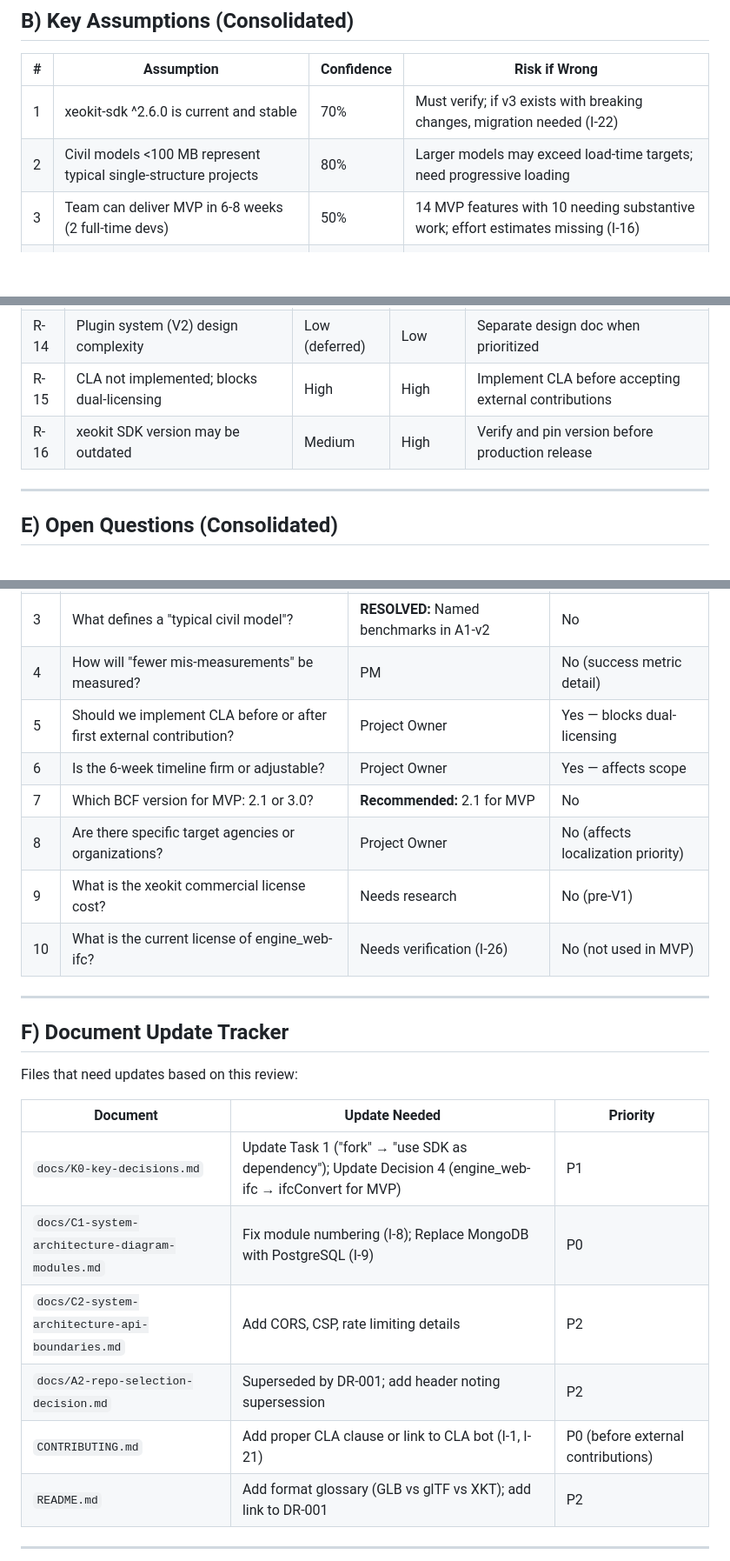
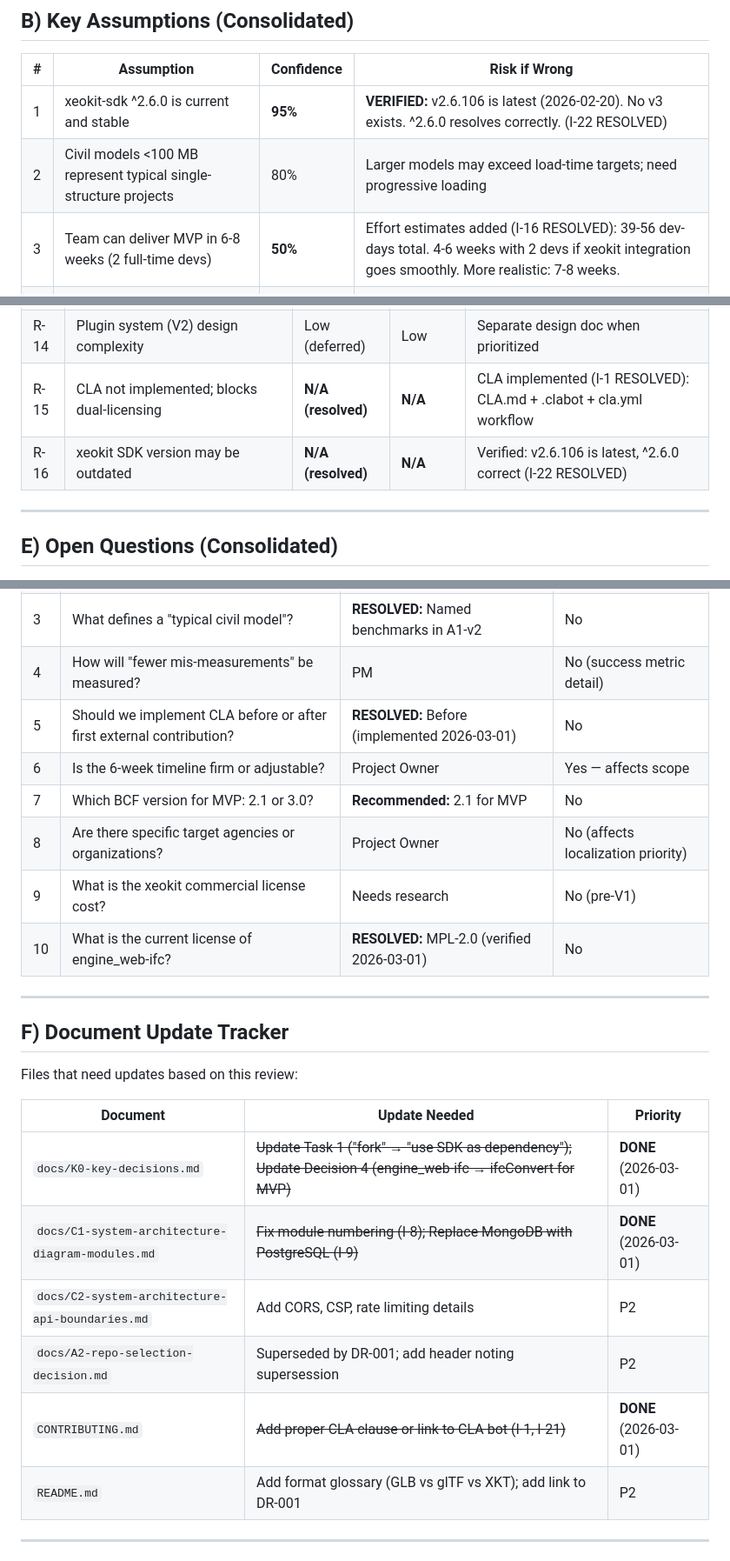
Before and after one commit to itsnothuy/civil, a Markdown page: docs/final-rolling-issues-ledger.md, 3 parts joined by grey strips. Shown at 87% size. Rendered like a GitHub page; blank space fills up the shorter version.

```diff
--- a/docs/final-rolling-issues-ledger.md
+++ b/docs/final-rolling-issues-ledger.md
@@ -60,9 +60,9 @@
 
 | # | Assumption | Confidence | Risk if Wrong |
 |---|-----------|------------|---------------|
-| 1 | xeokit-sdk ^2.6.0 is current and stable | 70% | Must verify; if v3 exists with breaking changes, migration needed (I-22) |
+| 1 | xeokit-sdk ^2.6.0 is current and stable | **95%** | **VERIFIED:** v2.6.106 is latest (2026-02-20). No v3 exists. ^2.6.0 resolves correctly. (I-22 RESOLVED) |
 | 2 | Civil models <100 MB represent typical single-structure projects | 80% | Larger models may exceed load-time targets; need progressive loading |
-| 3 | Team can deliver MVP in 6-8 weeks (2 full-time devs) | 50% | 14 MVP features with 10 needing substantive work; effort estimates missing (I-16) |
+| 3 | Team can deliver MVP in 6-8 weeks (2 full-time devs) | **50%** | Effort estimates added (I-16 RESOLVED): 39-56 dev-days total. 4-6 weeks with 2 devs if xeokit integration goes smoothly. More realistic: 7-8 weeks. |
 | 4 | WebXR on Vision Pro will be stable for V2 (target: late 2026) | 40% | visionOS WebXR may remain experimental; fallback to headset-friendly 2D mode |
 | 5 | Static hosting (GitHub Pages) is sufficient for MVP | 95% | Very likely correct; no server-side processing needed for MVP |
 | 6 | Offline CLI conversion (ifcConvert) is acceptable for MVP | 95% | Correct for MVP; server-assisted upload is V1 |
@@ -106,8 +106,8 @@
 | R-12 | Chain/stationing fails on models without alignment data | Medium | Medium | Manual polyline selection as fallback |
 | R-13 | IFC metadata quality varies; filtering may be unreliable | Medium | Medium | Configurable layer mapping JSON as fallback |
 | R-14 | Plugin system (V2) design complexity | Low (deferred) | Low | Separate design doc when prioritized |
-| R-15 | CLA not implemented; blocks dual-licensing | High | High | Implement CLA before accepting external contributions |
-| R-16 | xeokit SDK version may be outdated | Medium | High | Verify and pin version before production release |
+| R-15 | CLA not implemented; blocks dual-licensing | **N/A (resolved)** | **N/A** | CLA implemented (I-1 RESOLVED): CLA.md + .clabot + cla.yml workflow |
+| R-16 | xeokit SDK version may be outdated | **N/A (resolved)** | **N/A** | Verified: v2.6.106 is latest, ^2.6.0 correct (I-22 RESOLVED) |
 
 ---
 
@@ -119,12 +119,12 @@
 | 2 | Which conversion tool is primary for MVP? | **RESOLVED:** ifcConvert | No |
 | 3 | What defines a "typical civil model"? | **RESOLVED:** Named benchmarks in A1-v2 | No |
 | 4 | How will "fewer mis-measurements" be measured? | PM | No (success metric detail) |
-| 5 | Should we implement CLA before or after first external contribution? | Project Owner | Yes — blocks dual-licensing |
+| 5 | Should we implement CLA before or after first external contribution? | **RESOLVED:** Before (implemented 2026-03-01) | No |
 | 6 | Is the 6-week timeline firm or adjustable? | Project Owner | Yes — affects scope |
 | 7 | Which BCF version for MVP: 2.1 or 3.0? | **Recommended:** 2.1 for MVP | No |
 | 8 | Are there specific target agencies or organizations? | Project Owner | No (affects localization priority) |
 | 9 | What is the xeokit commercial license cost? | Needs research | No (pre-V1) |
-| 10 | What is the current license of engine_web-ifc? | Needs verification (I-26) | No (not used in MVP) |
+| 10 | What is the current license of engine_web-ifc? | **RESOLVED:** MPL-2.0 (verified 2026-03-01) | No |
 
 ---
 
@@ -134,11 +134,11 @@ Files that need updates based on this review:
 
 | Document | Update Needed | Priority |
 |----------|--------------|----------|
-| `docs/K0-key-decisions.md` | Update Task 1 ("fork" → "use SDK as dependency"); Update Decision 4 (engine_web-ifc → ifcConvert for MVP) | P1 |
-| `docs/C1-system-architecture-diagram-modules.md` | Fix module numbering (I-8); Replace MongoDB with PostgreSQL (I-9) | P0 |
+| `docs/K0-key-decisions.md` | ~~Update Task 1 ("fork" → "use SDK as dependency"); Update Decision 4 (engine_web-ifc → ifcConvert for MVP)~~ | **DONE** (2026-03-01) |
+| `docs/C1-system-architecture-diagram-modules.md` | ~~Fix module numbering (I-8); Replace MongoDB with PostgreSQL (I-9)~~ | **DONE** (2026-03-01) |
 | `docs/C2-system-architecture-api-boundaries.md` | Add CORS, CSP, rate limiting details | P2 |
 | `docs/A2-repo-selection-decision.md` | Superseded by DR-001; add header noting supersession | P2 |
-| `CONTRIBUTING.md` | Add proper CLA clause or link to CLA bot (I-1, I-21) | P0 (before external contributions) |
+| `CONTRIBUTING.md` | ~~Add proper CLA clause or link to CLA bot (I-1, I-21)~~ | **DONE** (2026-03-01) |
 | `README.md` | Add format glossary (GLB vs glTF vs XKT); add link to DR-001 | P2 |
 
 ---
```
Also changed, not shown: other parts of docs/final-rolling-issues-ledger.md (+8 -8 lines).
